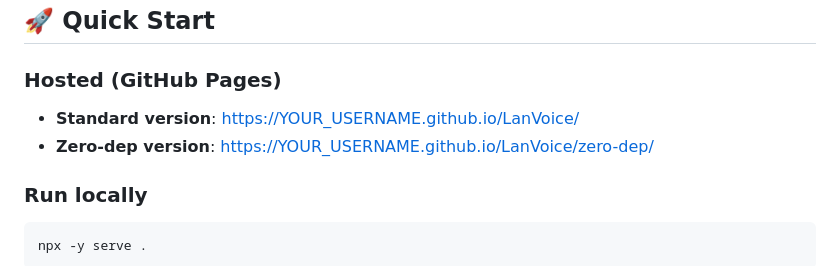
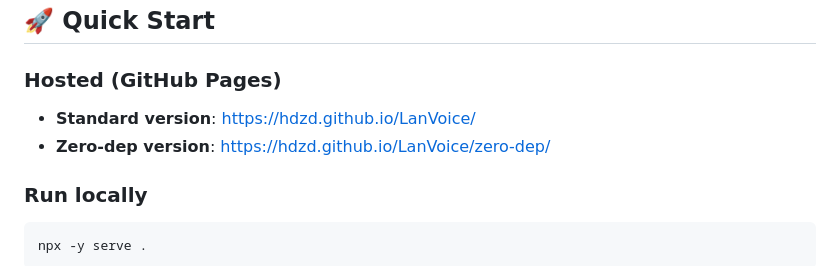
Before and after one commit to HDZD/LanVoice, a Markdown page: README.md, the part around the change. GitHub-like rendering.

```diff
--- a/README.md
+++ b/README.md
@@ -35,8 +35,8 @@ Both versions share the same voice features, design, and encryption.
 
 ### Hosted (GitHub Pages)
 
-- **Standard version**: [https://YOUR_USERNAME.github.io/LanVoice/](https://YOUR_USERNAME.github.io/LanVoice/)
-- **Zero-dep version**: [https://YOUR_USERNAME.github.io/LanVoice/zero-dep/](https://YOUR_USERNAME.github.io/LanVoice/zero-dep/)
+- **Standard version**: [https://hdzd.github.io/LanVoice/](https://hdzd.github.io/LanVoice/)
+- **Zero-dep version**: [https://hdzd.github.io/LanVoice/zero-dep/](https://hdzd.github.io/LanVoice/zero-dep/)
 
 ### Run locally
 
```
